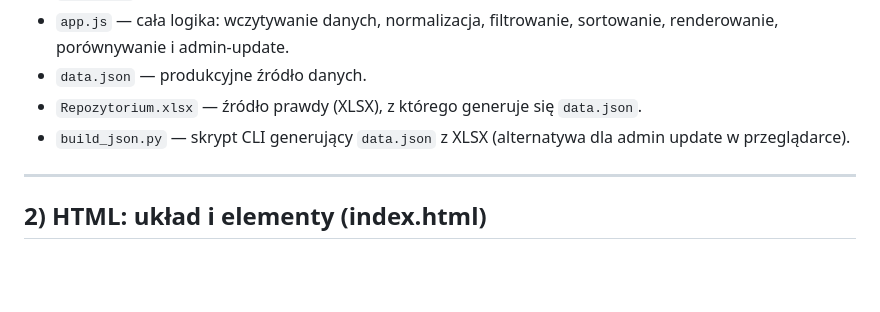
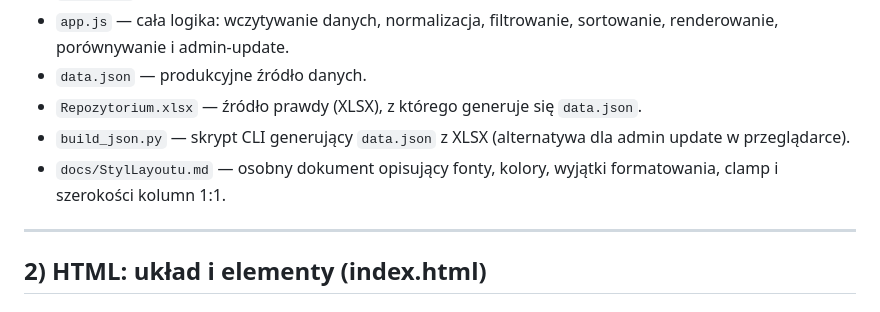
Before and after one commit to CuteLittleGoat/WrathAndGlory, a Markdown page: DataVault/docs/Documentation.md, the part around the change. Drawn GitHub-style; blank space fills up the shorter version.

```diff
--- a/DataVault/docs/Documentation.md
+++ b/DataVault/docs/Documentation.md
@@ -12,6 +12,7 @@ Dokument opisuje **mechanizmy aplikacji i wygląd 1:1**, tak aby ktoś mógł od
 - `data.json` — produkcyjne źródło danych.
 - `Repozytorium.xlsx` — źródło prawdy (XLSX), z którego generuje się `data.json`.
 - `build_json.py` — skrypt CLI generujący `data.json` z XLSX (alternatywa dla admin update w przeglądarce).
+- `docs/StylLayoutu.md` — osobny dokument opisujący fonty, kolory, wyjątki formatowania, clamp i szerokości kolumn 1:1.
 
 ---
 
```
Also changed, not shown: DataVault/docs/README.md (+2 -0 lines), DataVault/docs/StylLayoutu.md (added, +224 -0 lines).
